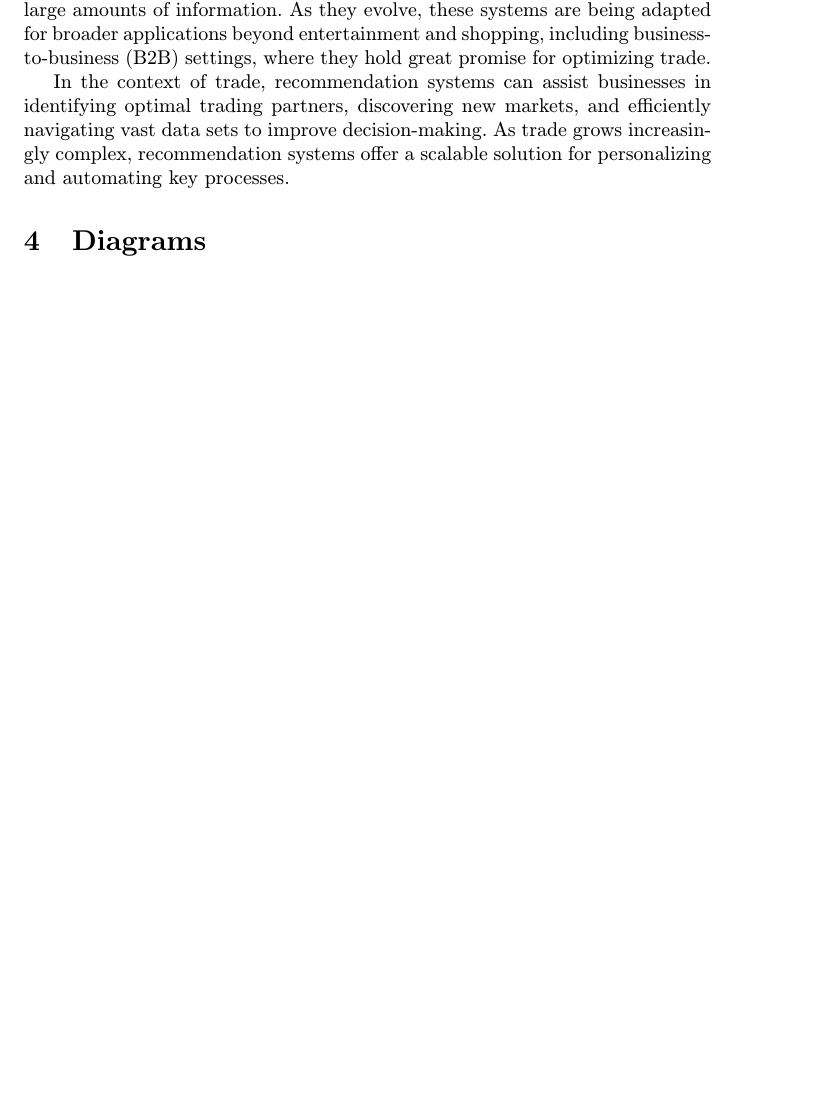
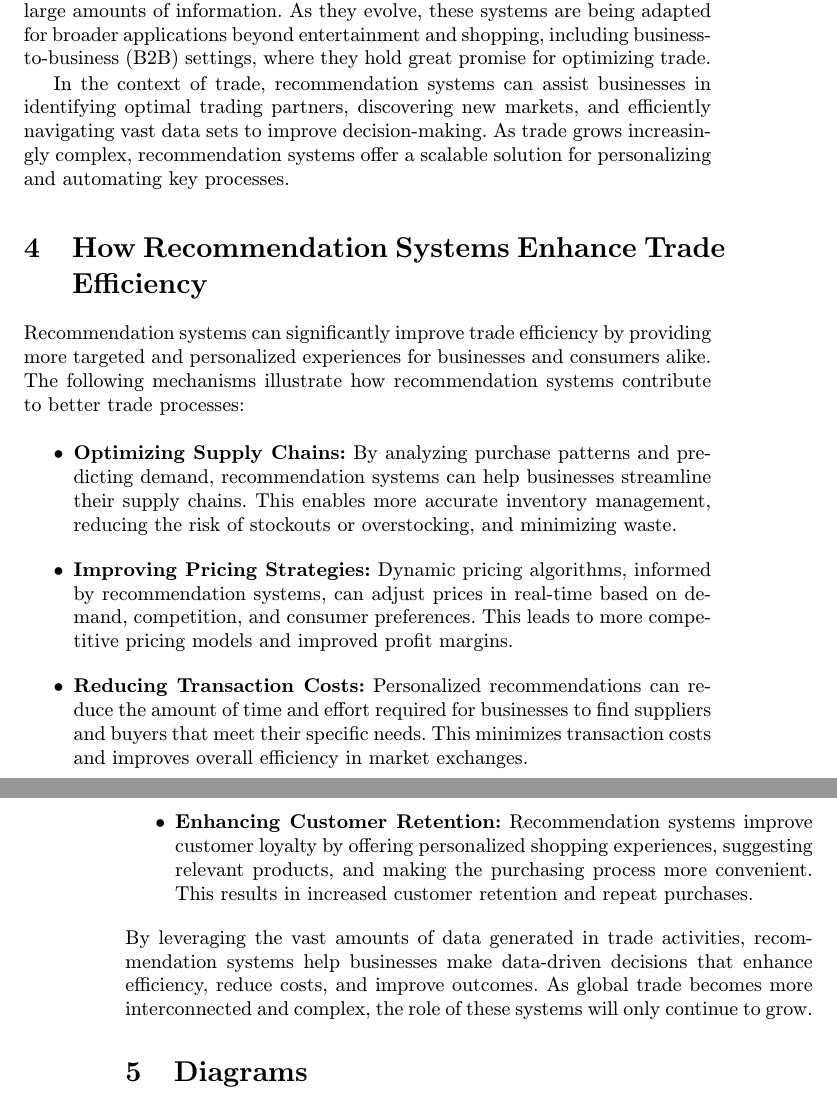
Before and after one commit to VolodymyrSorochynsky/Article, a LaTeX paper (clanok.tex): part of page 3 of 4 before the commit and two parts of pages 3 and 4 of 4 after it, the two joined at a grey line, cut so that both start at the same text, the shorter picture padded with empty space. Compiled offline with pdfLaTeX.

Commit message:
Add new part

```diff
--- a/clanok.tex
+++ b/clanok.tex
@@ -88,7 +88,21 @@ In the context of trade, recommendation systems can assist businesses in identif
 
 
 
+\section{How Recommendation Systems Enhance Trade Efficiency}
 
+Recommendation systems can significantly improve trade efficiency by providing more targeted and personalized experiences for businesses and consumers alike. The following mechanisms illustrate how recommendation systems contribute to better trade processes:
+
+\begin{itemize}
+    \item \textbf{Optimizing Supply Chains:} By analyzing purchase patterns and predicting demand, recommendation systems can help businesses streamline their supply chains. This enables more accurate inventory management, reducing the risk of stockouts or overstocking, and minimizing waste.
+
+    \item \textbf{Improving Pricing Strategies:} Dynamic pricing algorithms, informed by recommendation systems, can adjust prices in real-time based on demand, competition, and consumer preferences. This leads to more competitive pricing models and improved profit margins.
+
+    \item \textbf{Reducing Transaction Costs:} Personalized recommendations can reduce the amount of time and effort required for businesses to find suppliers and buyers that meet their specific needs. This minimizes transaction costs and improves overall efficiency in market exchanges.
+
+    \item \textbf{Enhancing Customer Retention:} Recommendation systems improve customer loyalty by offering personalized shopping experiences, suggesting relevant products, and making the purchasing process more convenient. This results in increased customer retention and repeat purchases.
+\end{itemize}
+
+\noindent By leveraging the vast amounts of data generated in trade activities, recommendation systems help businesses make data-driven decisions that enhance efficiency, reduce costs, and improve outcomes. As global trade becomes more interconnected and complex, the role of these systems will only continue to grow.
 
 
 
```
Also changed, not shown: clanok.pdf.
